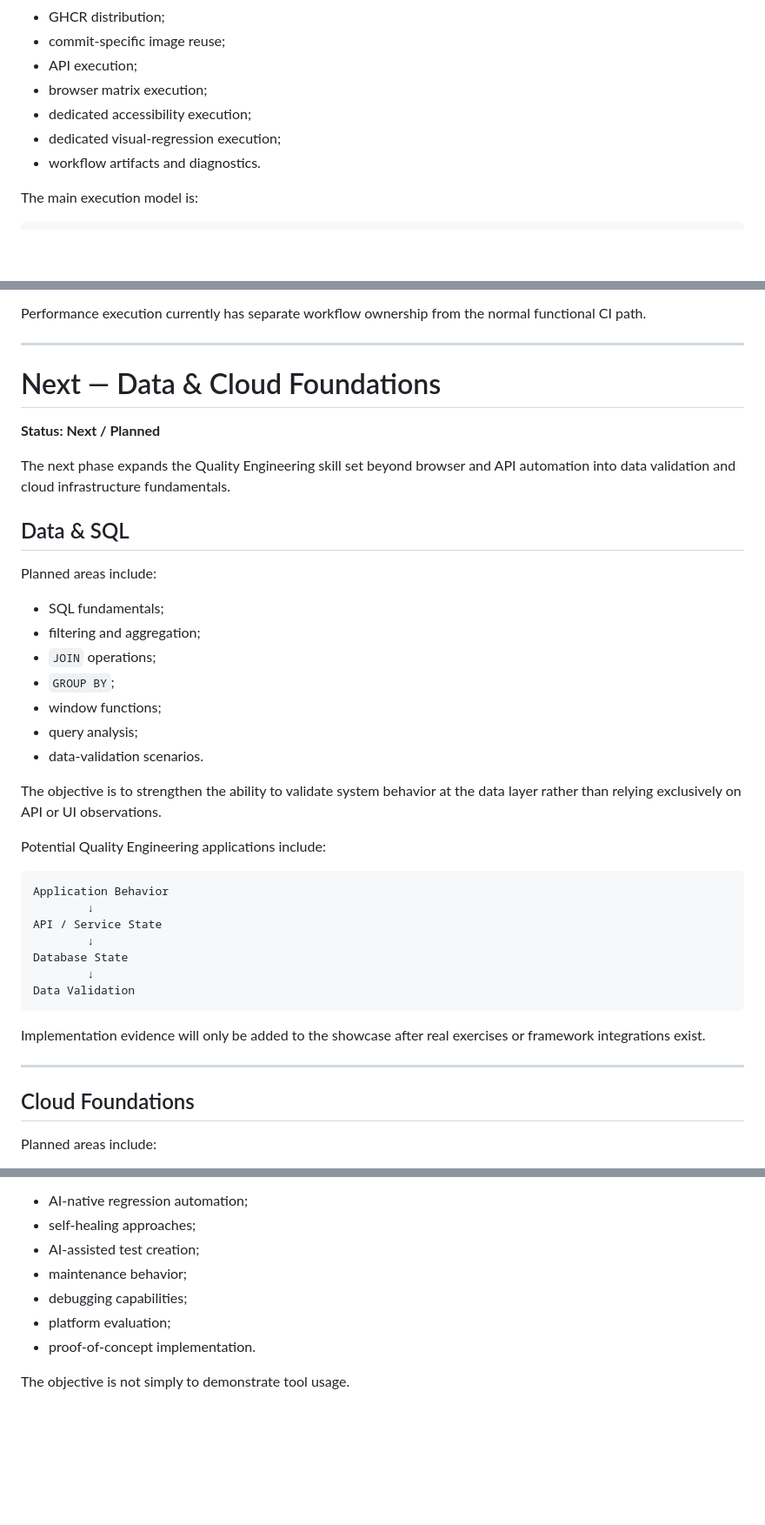
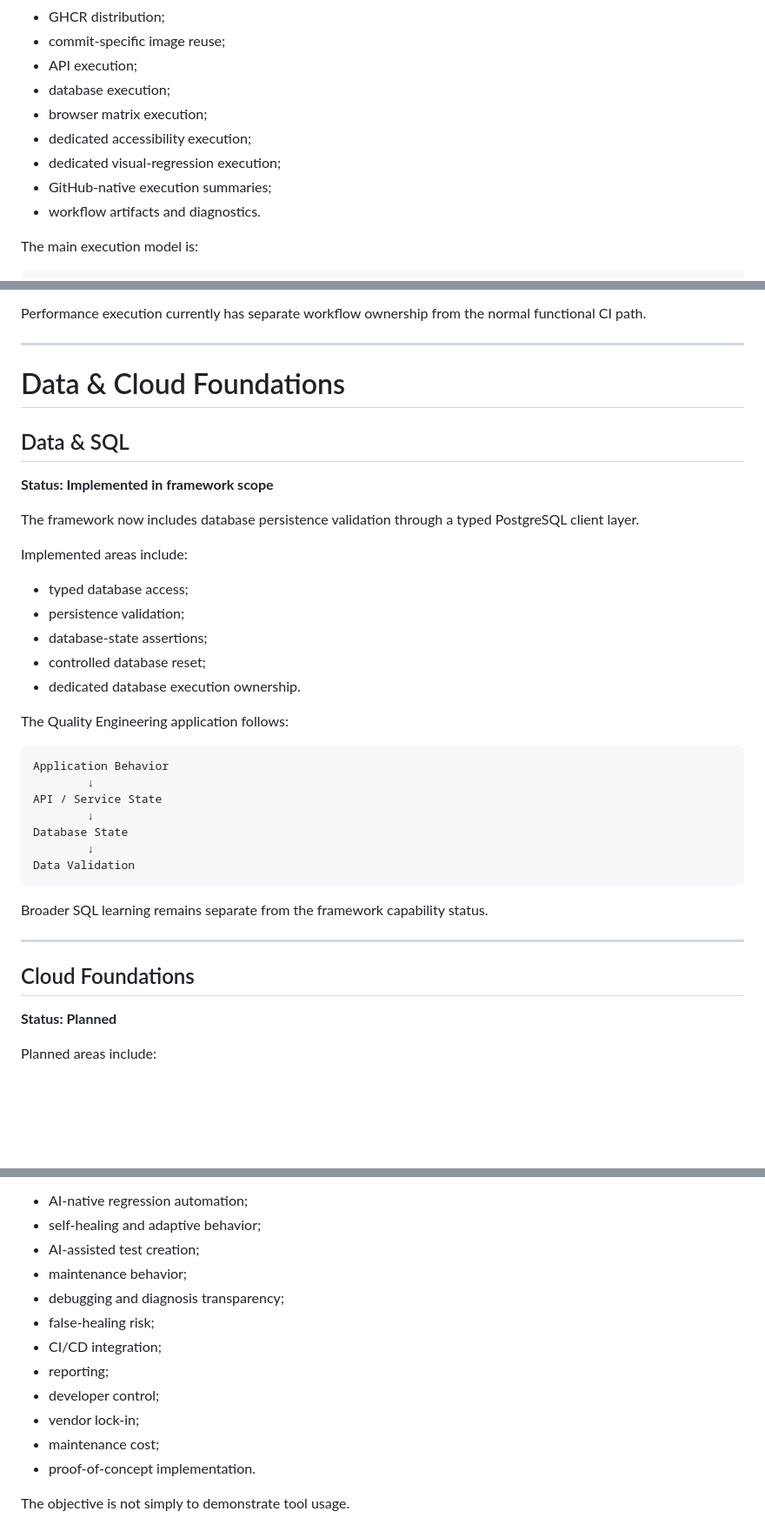
Before and after one commit to szabihudak/quality-engineering-showcase, a Markdown page: docs/ROADMAP.md, 3 parts joined by grey strips. Shown at 87% size. Rendered like a GitHub page; blank space fills up the shorter version.

````diff
--- a/docs/ROADMAP.md
+++ b/docs/ROADMAP.md
@@ -181,9 +212,11 @@ Implemented areas include:
 - GHCR distribution;
 - commit-specific image reuse;
 - API execution;
+- database execution;
 - browser matrix execution;
 - dedicated accessibility execution;
 - dedicated visual-regression execution;
+- GitHub-native execution summaries;
 - workflow artifacts and diagnostics.
 
 The main execution model is:
@@ -279,27 +312,23 @@ Performance execution currently has separate workflow ownership from the normal
 
 ---
 
-# Next — Data & Cloud Foundations
-
-**Status: Next / Planned**
-
-The next phase expands the Quality Engineering skill set beyond browser and API automation into data validation and cloud infrastructure fundamentals.
+# Data & Cloud Foundations
 
 ## Data & SQL
 
-Planned areas include:
+**Status: Implemented in framework scope**
 
-- SQL fundamentals;
-- filtering and aggregation;
-- `JOIN` operations;
-- `GROUP BY`;
-- window functions;
-- query analysis;
-- data-validation scenarios.
+The framework now includes database persistence validation through a typed PostgreSQL client layer.
 
-The objective is to strengthen the ability to validate system behavior at the data layer rather than relying exclusively on API or UI observations.
+Implemented areas include:
 
-Potential Quality Engineering applications include:
+- typed database access;
+- persistence validation;
+- database-state assertions;
+- controlled database reset;
+- dedicated database execution ownership.
+
+The Quality Engineering application follows:
 
 ```text
 Application Behavior
@@ -311,11 +340,13 @@ Database State
 Data Validation
 ```
 
-Implementation evidence will only be added to the showcase after real exercises or framework integrations exist.
+Broader SQL learning remains separate from the framework capability status.
 
 ---
 
 ## Cloud Foundations
+
+**Status: Planned**
 
 Planned areas include:
 
@@ -398,10 +450,15 @@ Planned areas include:
 
 - AI-native regression automation;
-- self-healing approaches;
+- self-healing and adaptive behavior;
 - AI-assisted test creation;
 - maintenance behavior;
-- debugging capabilities;
-- platform evaluation;
+- debugging and diagnosis transparency;
+- false-healing risk;
+- CI/CD integration;
+- reporting;
+- developer control;
+- vendor lock-in;
+- maintenance cost;
 - proof-of-concept implementation.
 
 The objective is not simply to demonstrate tool usage.
````
Also changed, not shown: other parts of docs/ROADMAP.md (+82 -27 lines).
